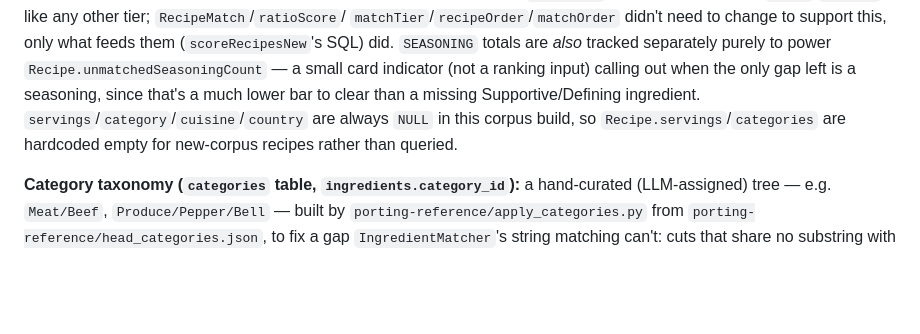
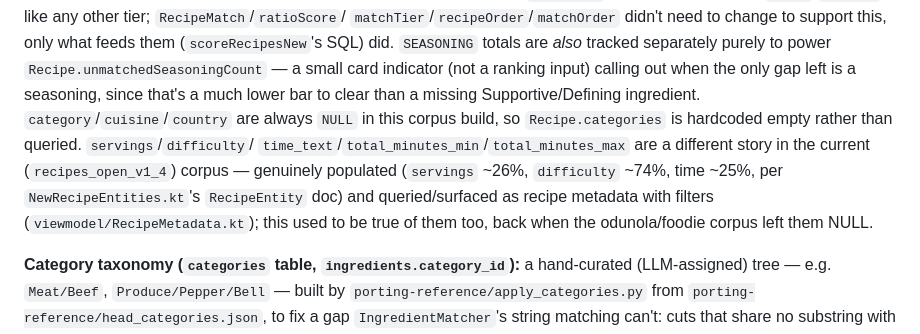
Before and after one commit to kingannihilator/KitchenAssistant, a Markdown page: CLAUDE.md, the part around the change. GitHub-like rendering; blank space fills up the shorter version.

Commit message:
Correct CLAUDE.md's stale claim that servings/difficulty/time are NULL
That was true of the pre-swap odunola/foodie corpus this paragraph was
originally written against. The current (recipes_open_v1_4) corpus
genuinely populates servings (~26%), difficulty (~74%), and time
(~25%), and RecipeViewModel/RecipeMetadata.kt already parse and
surface them with filters -- only category/cuisine/country are still
always NULL. Confirmed against NewRecipeEntities.kt's own RecipeEntity
doc and the actual bundled corpus, not assumed.

Co-Authored-By: Claude Sonnet 5 <noreply@anthropic.com>
Claude-Session: https://claude.ai/code/session_015AUqCKSzb3z74jQXXSN1yJ

```diff
--- a/CLAUDE.md
+++ b/CLAUDE.md
@@ -150,9 +150,13 @@ rows were folded into `total`/`matched` like any other tier; `RecipeMatch`/`rati
 (`scoreRecipesNew`'s SQL) did. `SEASONING` totals are *also* tracked separately purely to power
 `Recipe.unmatchedSeasoningCount` — a small card indicator (not a ranking input) calling out when
 the only gap left is a seasoning, since that's a much lower bar to clear than a missing
-Supportive/Defining ingredient. `servings`/`category`/`cuisine`/`country` are always `NULL` in this
-corpus build, so `Recipe.servings`/`categories` are hardcoded empty for new-corpus recipes rather
-than queried.
+Supportive/Defining ingredient. `category`/`cuisine`/`country` are always `NULL` in this corpus
+build, so `Recipe.categories` is hardcoded empty rather than queried. `servings`/`difficulty`/
+`time_text`/`total_minutes_min`/`total_minutes_max` are a different story in the current
+(`recipes_open_v1_4`) corpus — genuinely populated (`servings` ~26%, `difficulty` ~74%, time
+~25%, per `NewRecipeEntities.kt`'s `RecipeEntity` doc) and queried/surfaced as recipe metadata
+with filters (`viewmodel/RecipeMetadata.kt`); this used to be true of them too, back when the
+odunola/foodie corpus left them NULL.
 
 **Category taxonomy (`categories` table, `ingredients.category_id`):** a hand-curated (LLM-assigned)
 tree — e.g. `Meat/Beef`, `Produce/Pepper/Bell` — built by `porting-reference/apply_categories.py`
```
